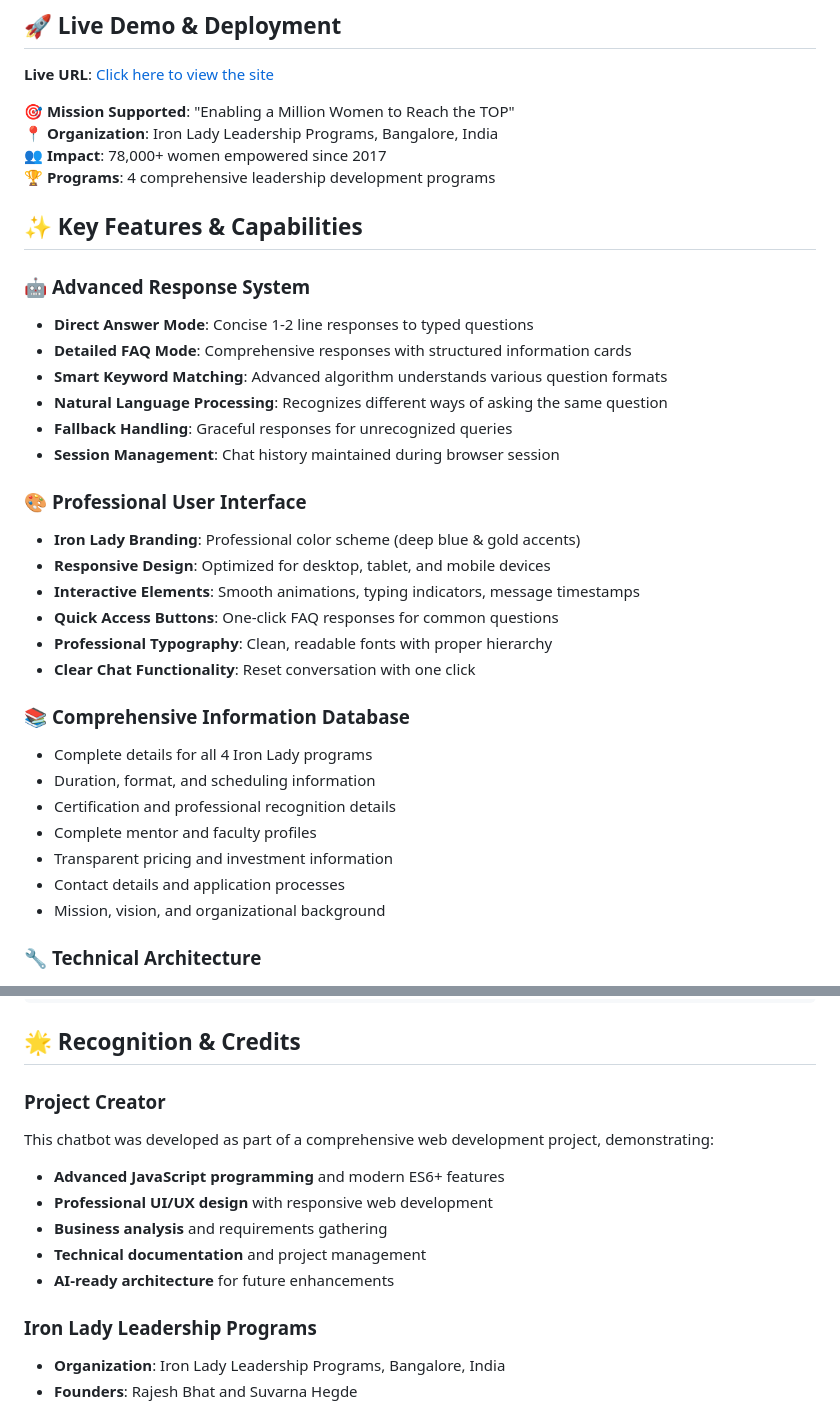
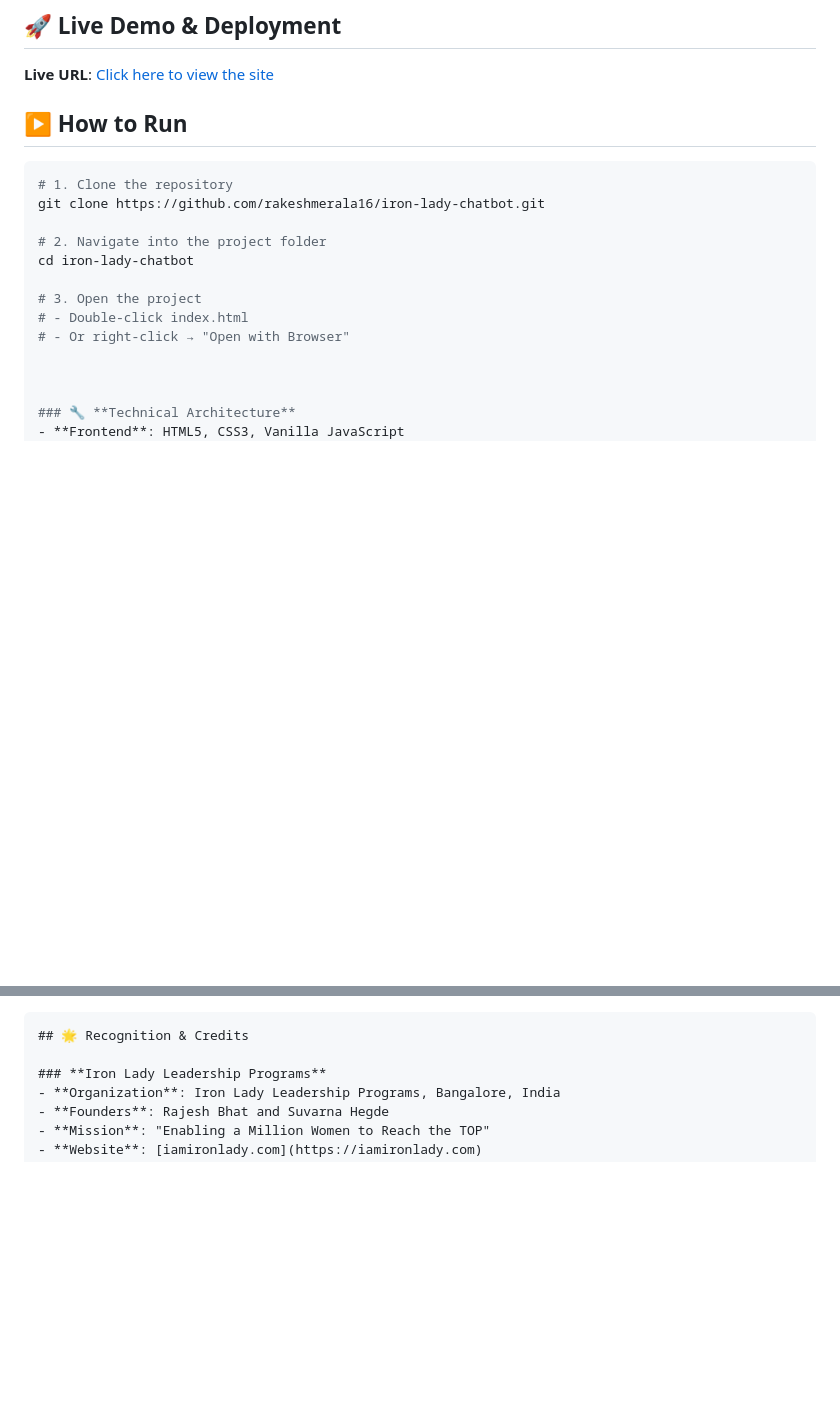
Before and after one commit to Rakeshmerala16/iron-lady-chatbot, a Markdown page: README.md, 2 parts joined by grey strips. Drawn GitHub-style; blank space fills up the shorter version.

````diff
--- a/README.md
+++ b/README.md
@@ -16,37 +16,20 @@ This comprehensive chatbot serves as an interactive information hub for Iron Lad
 **Live URL**: [Click here to view the site](https://rakeshmerala16.github.io/iron-lady-chatbot/)
 
 
-**🎯 Mission Supported**: "Enabling a Million Women to Reach the TOP"
-**📍 Organization**: Iron Lady Leadership Programs, Bangalore, India
-**👥 Impact**: 78,000+ women empowered since 2017
-**🏆 Programs**: 4 comprehensive leadership development programs
+## ▶️ How to Run
 
-## ✨ Key Features & Capabilities
+```bash
+# 1. Clone the repository
+git clone https://github.com/rakeshmerala16/iron-lady-chatbot.git
 
-### 🤖 **Advanced Response System**
-- **Direct Answer Mode**: Concise 1-2 line responses to typed questions
-- **Detailed FAQ Mode**: Comprehensive responses with structured information cards
-- **Smart Keyword Matching**: Advanced algorithm understands various question formats
-- **Natural Language Processing**: Recognizes different ways of asking the same question
-- **Fallback Handling**: Graceful responses for unrecognized queries
-- **Session Management**: Chat history maintained during browser session
+# 2. Navigate into the project folder
+cd iron-lady-chatbot
 
-### 🎨 **Professional User Interface**
-- **Iron Lady Branding**: Professional color scheme (deep blue & gold accents)
-- **Responsive Design**: Optimized for desktop, tablet, and mobile devices
-- **Interactive Elements**: Smooth animations, typing indicators, message timestamps
-- **Quick Access Buttons**: One-click FAQ responses for common questions
-- **Professional Typography**: Clean, readable fonts with proper hierarchy
-- **Clear Chat Functionality**: Reset conversation with one click
+# 3. Open the project
+# - Double-click index.html
+# - Or right-click → "Open with Browser"
 
-### 📚 **Comprehensive Information Database**
-- Complete details for all 4 Iron Lady programs
-- Duration, format, and scheduling information
-- Certification and professional recognition details
-- Complete mentor and faculty profiles
-- Transparent pricing and investment information
-- Contact details and application processes
-- Mission, vision, and organizational background
+
 
 ### 🔧 **Technical Architecture**
 - **Frontend**: HTML5, CSS3, Vanilla JavaScript
@@ -235,14 +218,6 @@ This comprehensive chatbot serves as an interactive information hub for Iron Lad
 ```
 ## 🌟 Recognition & Credits
 
-### **Project Creator**
-This chatbot was developed as part of a comprehensive web development project, demonstrating:
-- **Advanced JavaScript programming** and modern ES6+ features
-- **Professional UI/UX design** with responsive web development
-- **Business analysis** and requirements gathering
-- **Technical documentation** and project management
-- **AI-ready architecture** for future enhancements
-
 ### **Iron Lady Leadership Programs**
 - **Organization**: Iron Lady Leadership Programs, Bangalore, India
 - **Founders**: Rajesh Bhat and Suvarna Hegde
````
